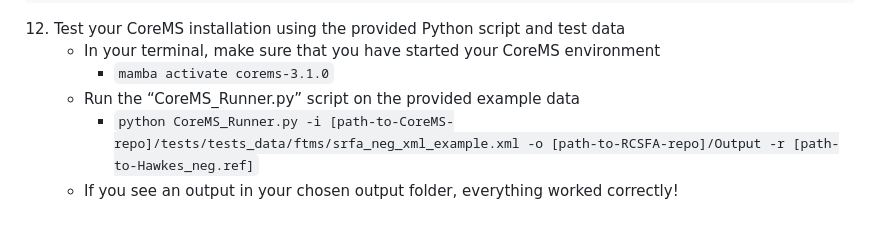
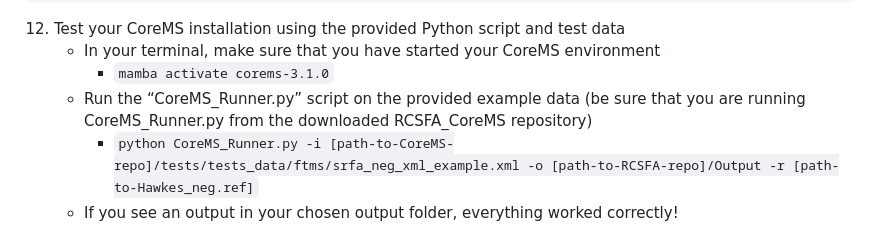
Before and after one commit to danczakre/RCSFA_CoreMS, a Markdown page: README.md, the part around the change. Rendered like a GitHub page.

````diff
--- a/README.md
+++ b/README.md
@@ -118,7 +118,7 @@ podman volume rm [volume name]
 12) Test your CoreMS installation using the provided Python script and test data
     - In your terminal, make sure that you have started your CoreMS environment
       - ```mamba activate corems-3.1.0```
-    - Run the “CoreMS_Runner.py” script on the provided example data
+    - Run the “CoreMS_Runner.py” script on the provided example data (be sure that you are running CoreMS_Runner.py from the downloaded RCSFA_CoreMS repository)
       - ```python CoreMS_Runner.py -i [path-to-CoreMS-repo]/tests/tests_data/ftms/srfa_neg_xml_example.xml -o [path-to-RCSFA-repo]/Output -r [path-to-Hawkes_neg.ref]```
     - If you see an output in your chosen output folder, everything worked correctly!
 
````
